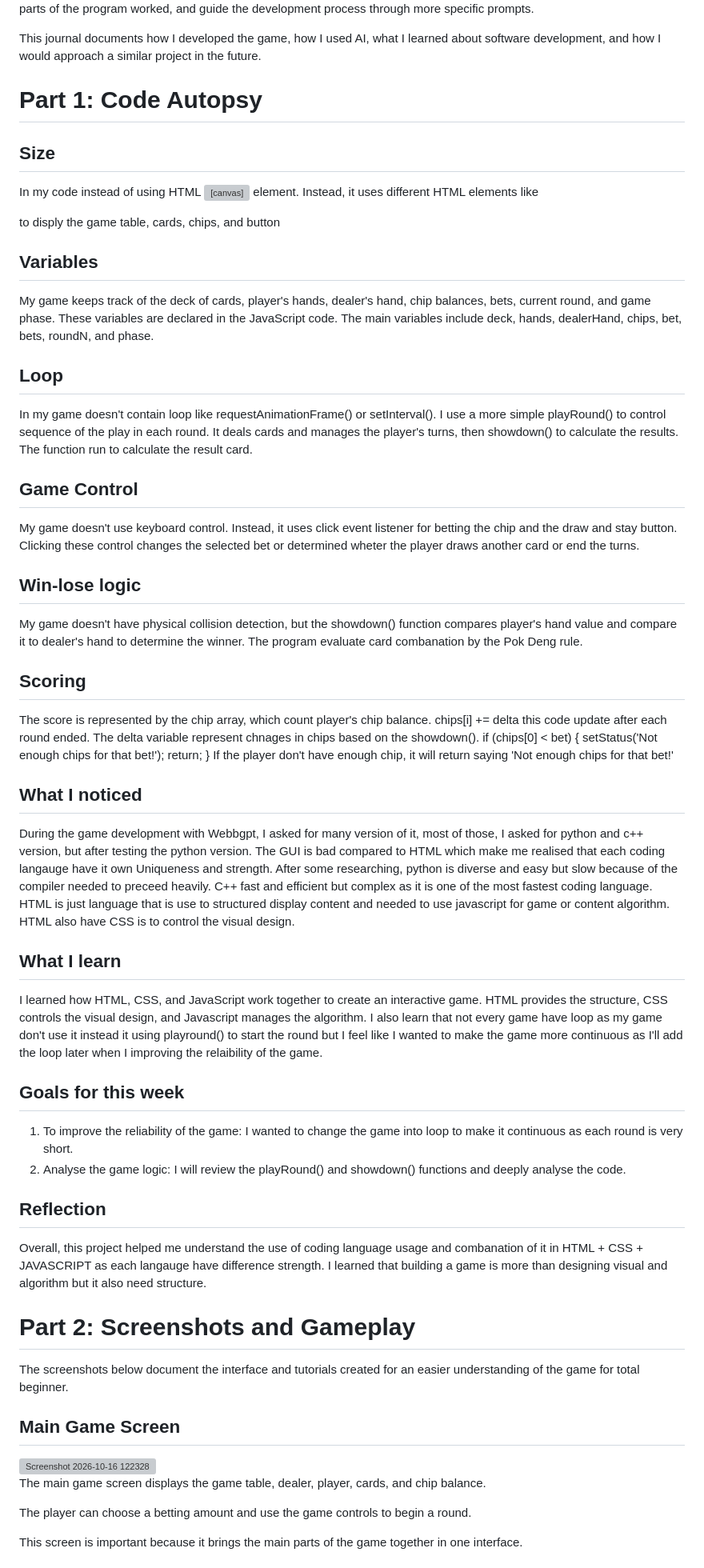
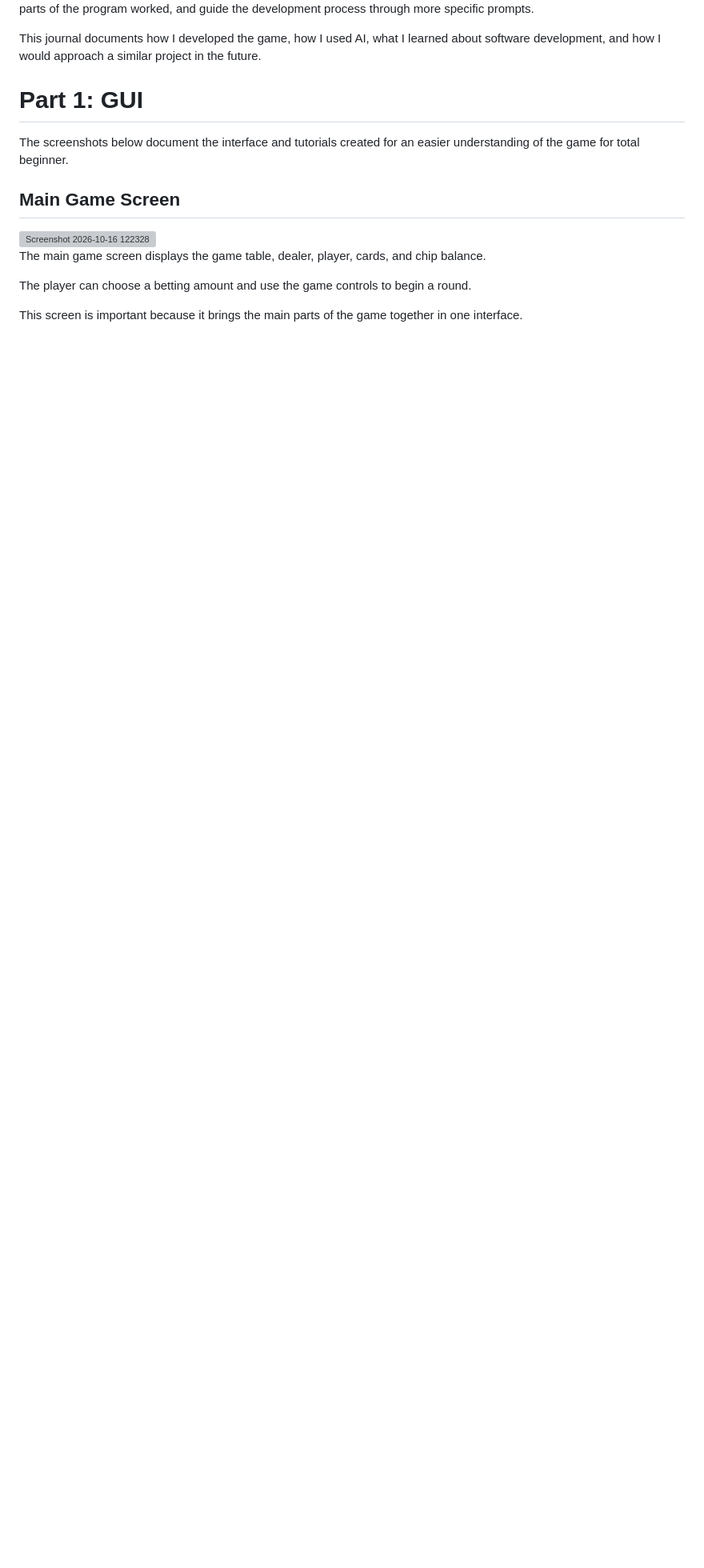
Before and after one commit to Wachirachet-Manwichachai/Wachirachet-Manwichachai.github.io, a Markdown page: projects/Game/Games.md, the part around one of its changes. Shown at 80% size. GitHub-like rendering; blank space fills up the shorter version; grey boxes are pictures that could not be loaded.

```diff
--- a/projects/Game/Games.md
+++ b/projects/Game/Games.md
@@ -8,32 +8,7 @@ During development, I used AI to help me understand coding concepts, identify pr
 
 This journal documents how I developed the game, how I used AI, what I learned about software development, and how I would approach a similar project in the future.
 
-# Part 1: Code Autopsy
-## Size
-
-In my code instead of using HTML <canvas> element. Instead, it uses different HTML elements like <div> to disply the game table, cards, chips, and button
-## Variables
-My game keeps track of the deck of cards, player's hands, dealer's hand, chip balances, bets, current round, and game phase. These variables are declared in the JavaScript code. The main variables include deck, hands, dealerHand, chips, bet, bets, roundN, and phase.
-## Loop
-In my game doesn't contain loop like requestAnimationFrame() or setInterval(). I use a more simple playRound() to control sequence of the play in each round. It deals cards and manages the
-player's turns, then showdown() to calculate the results. The function run to calculate the result card.
-## Game Control
-My game doesn't use keyboard control. Instead, it uses click event listener for betting the chip and the draw and stay button. Clicking these control changes the selected bet or determined wheter the player draws another card or end the turns.
-## Win-lose logic
-My game doesn't have physical collision detection, but the showdown() function compares player's hand value and compare it to dealer's hand to determine the winner. The program evaluate card combanation by the Pok Deng rule.
-## Scoring
-The score is represented by the chip array, which count player's chip balance. chips[i] += delta this code update after each round ended. The delta variable represent chnages in chips based on the showdown(). if (chips[0] < bet) { setStatus('Not enough chips for that bet!'); return; } If the player don't have enough chip, it will return saying 'Not enough chips for that bet!'
-## What I noticed
-During the game development with Webbgpt, I asked for many version of it, most of those, I asked for python and c++ version, but after testing the python version. The GUI is bad compared to HTML which make me realised that each coding langauge have it own Uniqueness and strength. After some researching, python is diverse and easy but slow because of the compiler needed to preceed heavily. C++ fast and efficient but complex as it is one of the most fastest coding language. HTML is just language that is use to structured display content and needed to use javascript for game or content algorithm. HTML also have CSS is to control the visual design.
-## What I learn
-I learned how HTML, CSS, and JavaScript work together to create an interactive game. HTML provides the structure, CSS controls the visual design, and Javascript manages the algorithm.
-I also learn that not every game have loop as my game don't use it instead it using playround() to start the round but I feel like I wanted to make the game more continuous as I'll add the loop later when I improving the relaibility of the game.
-## Goals for this week
-1. To improve the reliability of the game: I wanted to change the game into loop to make it continuous as each round is very short.
-2. Analyse the game logic: I will review the playRound() and showdown() functions and deeply analyse the code.
-## Reflection
-Overall, this project helped me understand the use of coding language usage and combanation of it in HTML + CSS + JAVASCRIPT as each langauge have difference strength. I learned that building a game is more than designing visual and algorithm but it also need structure.
-# Part 2: Screenshots and Gameplay
+# Part 1: GUI
 
 The screenshots below document the interface and tutorials created for an easier understanding of the game for total beginner.
 
```
Also changed, not shown: other parts of projects/Game/Games.md (+34 -31 lines).
